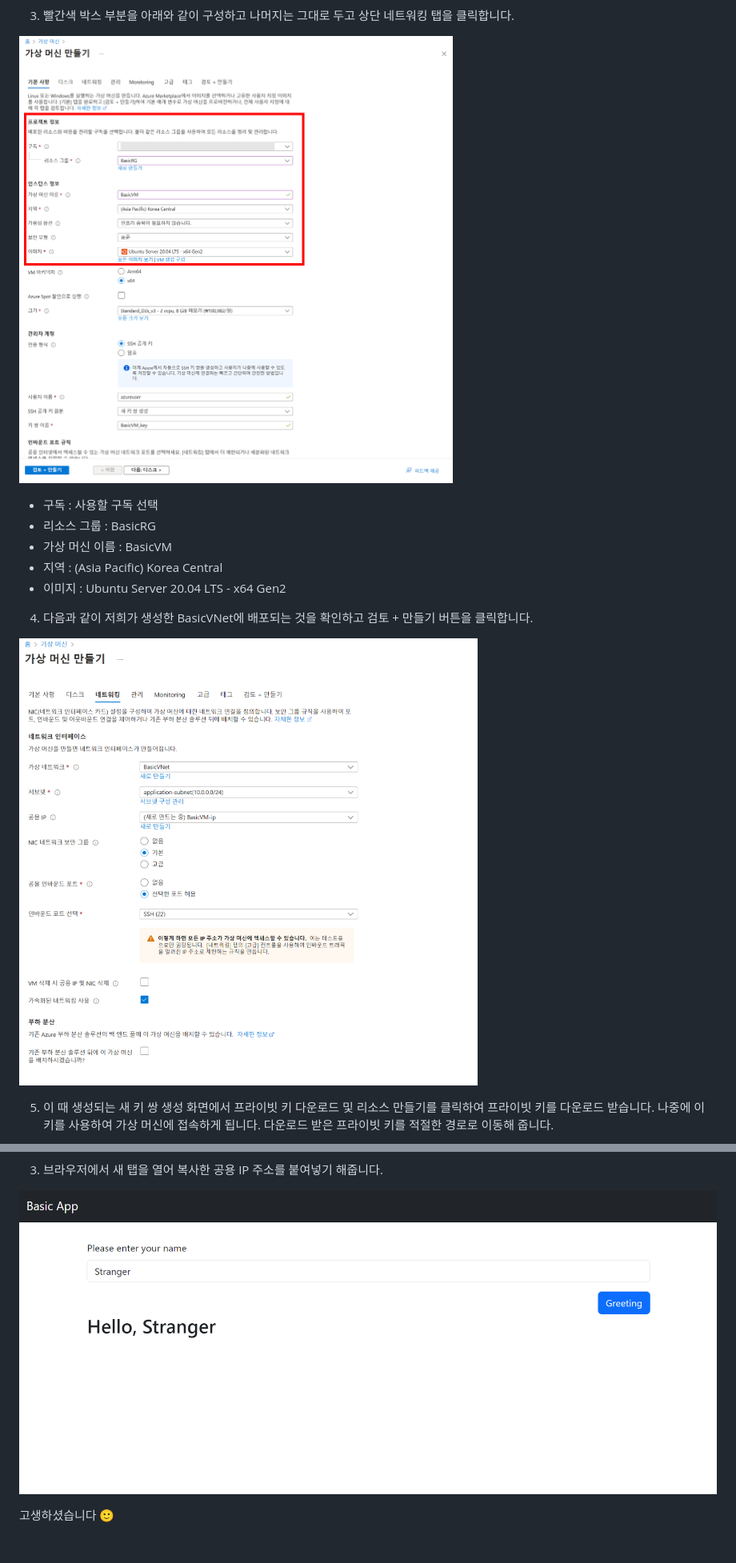
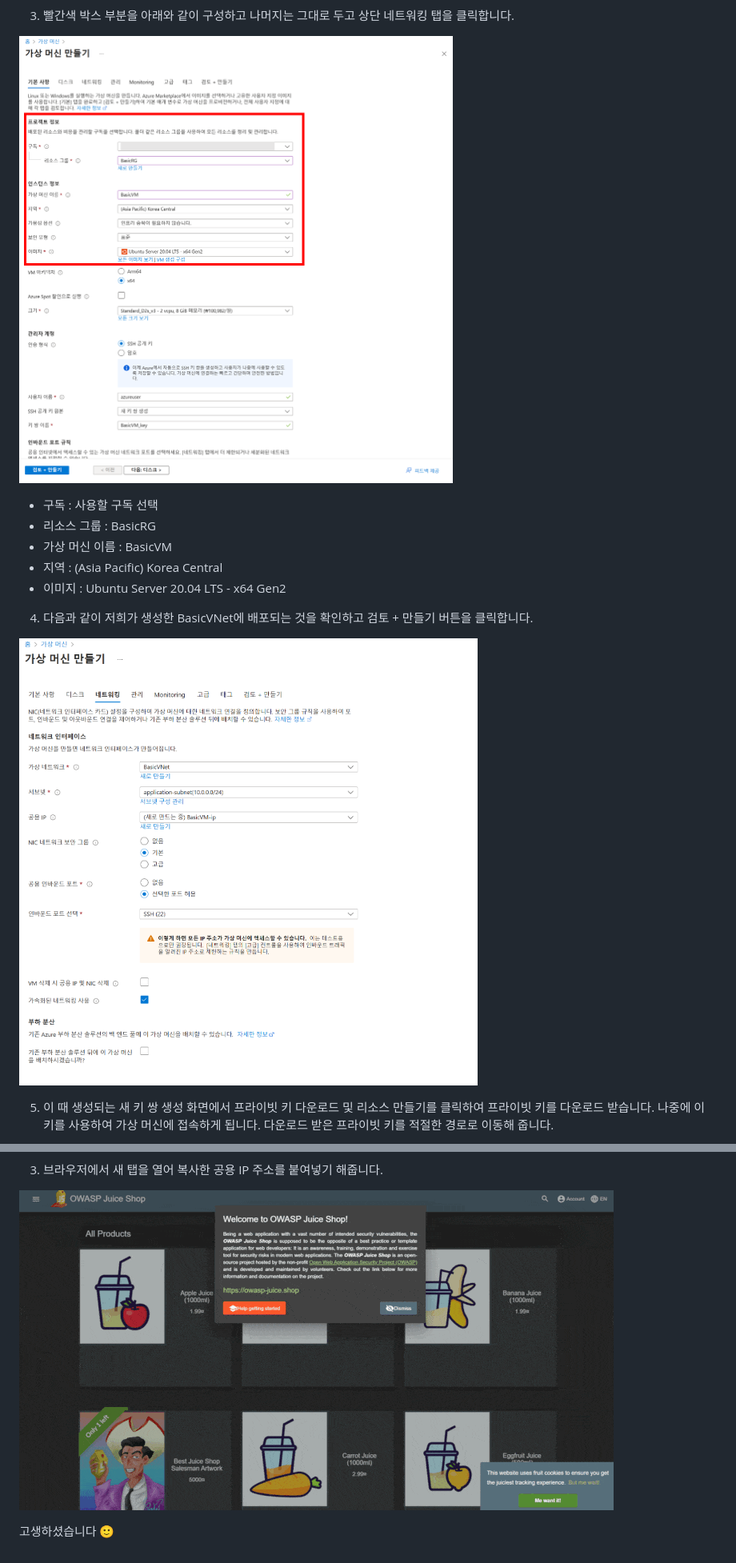
Before and after one commit to Anna-Jeong-MS/AzureBasicWorkshop, a Markdown page: 1. basic/README.md, 2 parts joined by grey strips. Shown: that part at 80% size. GitHub-like rendering; pictures changed too: 1. basic/images/image.png (added).

```diff
--- a/1. basic/README.md
+++ b/1. basic/README.md
@@ -73,17 +71,17 @@
 
 3. 빨간색 박스 부분을 아래와 같이 구성하고 나머지는 그대로 두고 상단 네트워킹 탭을 클릭합니다.
 
-  ![Untitled](images/Untitled%209.png)
+  ![Untitled](./images/Untitled%209.png)
 
-- 구독 : 사용할 구독 선택
-- 리소스 그룹 : BasicRG
-- 가상 머신 이름 : BasicVM
-- 지역 : (Asia Pacific) Korea Central
-- 이미지 : Ubuntu Server 20.04 LTS - x64 Gen2
+  - 구독 : 사용할 구독 선택
+  - 리소스 그룹 : BasicRG
+  - 가상 머신 이름 : BasicVM
+  - 지역 : (Asia Pacific) Korea Central
+  - 이미지 : Ubuntu Server 20.04 LTS - x64 Gen2
 
 4. 다음과 같이 저희가 생성한 BasicVNet에 배포되는 것을 확인하고 검토 + 만들기 버튼을 클릭합니다.
 
-  ![Untitled](images/Untitled%2010.png)
+  ![Untitled](./images/Untitled%2010.png)
 
 5. 이 때 생성되는 새 키 쌍 생성 화면에서 프라이빗 키 다운로드 및 리소스 만들기를 클릭하여 프라이빗 키를 다운로드 받습니다. 나중에 이 키를 사용하여 가상 머신에 접속하게 됩니다. 다운로드 받은 프라이빗 키를 적절한 경로로 이동해 줍니다.
 
@@ -154,6 +141,6 @@ sudo uvicorn main:app --host 0.0.0.0 --port 80 > app.log 2>&1 &
 
 3. 브라우저에서 새 탭을 열어 복사한 공용 IP 주소를 붙여넣기 해줍니다.
 
-  ![Untitled](images/Untitled%2018.png)
+  ![image.png](./images/image.png)
 
 고생하셨습니다 🙂
```
Also changed, not shown: other parts of 1. basic/README.md (+42 -55 lines), 1. basic/images/Untitled 14.png, 1. basic/images/Untitled 15.png.
